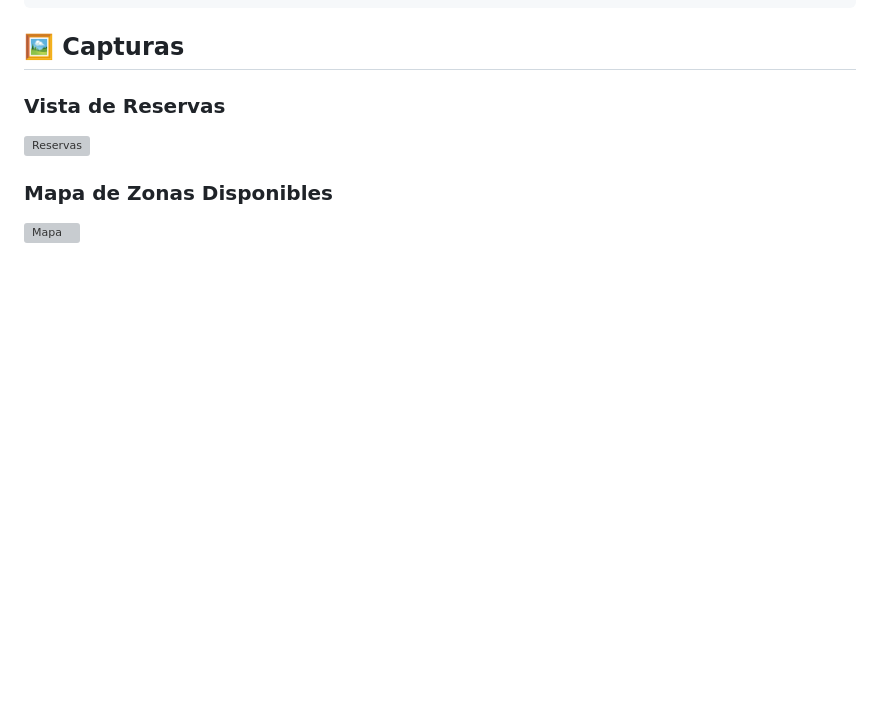
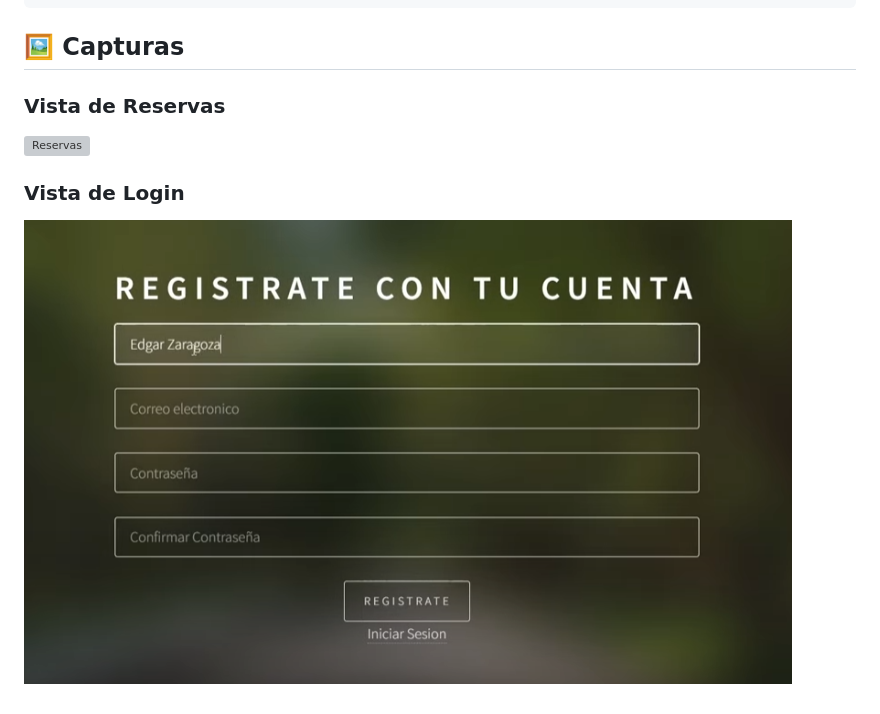
Before and after one commit to EdgarZS/geocamping, a Markdown page: README.md, the part around the change printed below. Rendered like a GitHub page; blank space fills up the shorter version; grey boxes are pictures that could not be loaded.

```diff
--- a/README.md
+++ b/README.md
@@ -142,3 +142,3 @@ geocamping/
 
-### Mapa de Zonas Disponibles
-![Mapa](assets/mapa-preview.png)
+### Vista de Login
+![Mapa](capturas/1.png)
```
Also changed, not shown: other parts of README.md (+1 -1 lines).
